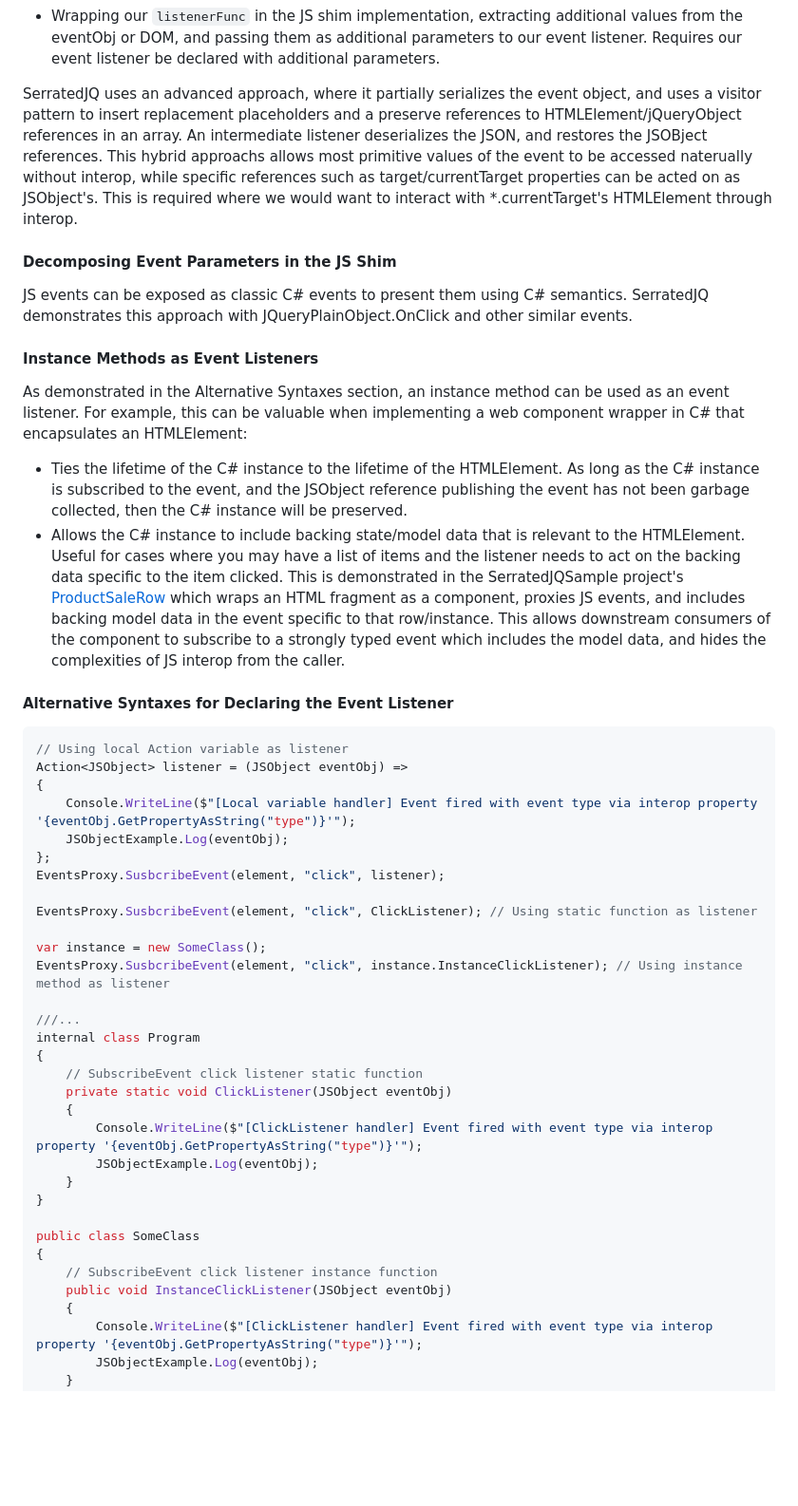
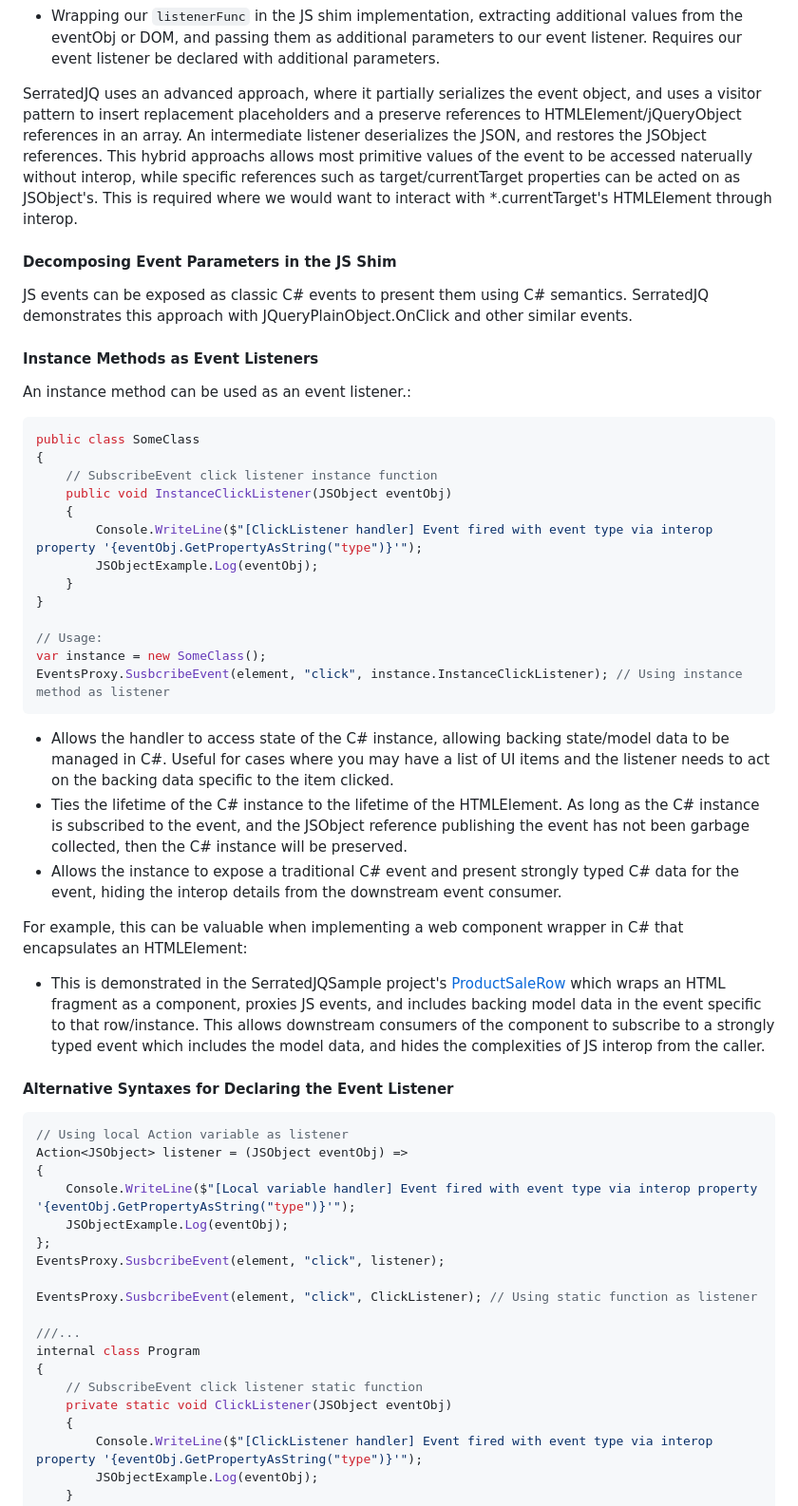
Before and after one commit to SerratedSharp/CSharpWasmRecipes, a Markdown page: README.md, the part around the change. Shown: that part at 95% size. Rendered like a GitHub page; blank space fills up the shorter version.

Commit message:
Cleanup instance based event handling

````diff
--- a/README.md
+++ b/README.md
@@ -485,7 +485,7 @@ Approaches of interacting with the event object (some of which covered in exampl
 - Wrapping our `listenerFunc` in the JS shim implementation to either fully or partially serialize the eventObj to a JSON string before passing it the C# event handler where it can be deserialized.  This may have undesirable side affects since serializing a property such as event.currentTarget will lose it's reference as an HTMLElement.
 - Wrapping our `listenerFunc` in the JS shim implementation, extracting additional values from the eventObj or DOM, and passing them as additional parameters to our event listener.  Requires our event listener be declared with additional parameters.
 
-SerratedJQ uses an advanced approach, where it partially serializes the event object, and uses a visitor pattern to insert replacement placeholders and a preserve references to HTMLElement/jQueryObject references in an array.  An intermediate listener deserializes the JSON, and restores the JSOBject references.  This hybrid approachs allows most primitive values of the event to be accessed naterually without interop, while specific references such as target/currentTarget properties can be acted on as JSObject's.  This is required where we would want to interact with \*.currentTarget's HTMLElement through interop.
+SerratedJQ uses an advanced approach, where it partially serializes the event object, and uses a visitor pattern to insert replacement placeholders and a preserve references to HTMLElement/jQueryObject references in an array.  An intermediate listener deserializes the JSON, and restores the JSObject references.  This hybrid approachs allows most primitive values of the event to be accessed naterually without interop, while specific references such as target/currentTarget properties can be acted on as JSObject's.  This is required where we would want to interact with \*.currentTarget's HTMLElement through interop.
 
 #### Decomposing Event Parameters in the JS Shim
 
@@ -494,9 +494,30 @@ JS events can be exposed as classic C# events to present them using C# semantics
 
 #### Instance Methods as Event Listeners
 
-As demonstrated in the Alternative Syntaxes section, an instance method can be used as an event listener.  For example, this can be valuable when implementing a web component wrapper in C# that encapsulates an HTMLElement:
+An instance method can be used as an event listener.:
+
+```C#
+public class SomeClass
+{
+    // SubscribeEvent click listener instance function
+    public void InstanceClickListener(JSObject eventObj)
+    {
+        Console.WriteLine($"[ClickListener handler] Event fired with event type via interop property '{eventObj.GetPropertyAsString("type")}'");
+        JSObjectExample.Log(eventObj);
+    }
+}
+
+// Usage:
+var instance = new SomeClass();
+EventsProxy.SusbcribeEvent(element, "click", instance.InstanceClickListener); // Using instance method as listener
+```
+
+- Allows the handler to access state of the C# instance, allowing backing state/model data to be managed in C#.  Useful for cases where you may have a list of UI items and the listener needs to act on the backing data specific to the item clicked.
 - Ties the lifetime of the C# instance to the lifetime of the HTMLElement.  As long as the C# instance is subscribed to the event, and the JSObject reference publishing the event has not been garbage collected, then the C# instance will be preserved.
-- Allows the C# instance to include backing state/model data that is relevant to the HTMLElement.  Useful for cases where you may have a list of items and the listener needs to act on the backing data specific to the item clicked.  This is demonstrated in the SerratedJQSample project's [ProductSaleRow](https://github.com/SerratedSharp/SerratedJQ/blob/d2406a1b94334f6fc3ceba422e74f25d289004bb/SerratedJQSample/Sample.Wasm/ClientSideModels/ProductSaleRow.cs#L28) which wraps an HTML fragment as a component, proxies JS events, and includes backing model data in the event specific to that row/instance.  This allows downstream consumers of the component to subscribe to a strongly typed event which includes the model data, and hides the complexities of JS interop from the caller.
+- Allows the instance to expose a traditional C# event and present strongly typed C# data for the event, hiding the interop details from the downstream event consumer.
+
+For example, this can be valuable when implementing a web component wrapper in C# that encapsulates an HTMLElement:
+- This is demonstrated in the SerratedJQSample project's [ProductSaleRow](https://github.com/SerratedSharp/SerratedJQ/blob/d2406a1b94334f6fc3ceba422e74f25d289004bb/SerratedJQSample/Sample.Wasm/ClientSideModels/ProductSaleRow.cs#L28) which wraps an HTML fragment as a component, proxies JS events, and includes backing model data in the event specific to that row/instance.  This allows downstream consumers of the component to subscribe to a strongly typed event which includes the model data, and hides the complexities of JS interop from the caller.
 
 #### Alternative Syntaxes for Declaring the Event Listener
 
@@ -511,24 +532,11 @@ EventsProxy.SusbcribeEvent(element, "click", listener);
 
 EventsProxy.SusbcribeEvent(element, "click", ClickListener); // Using static function as listener
 
-var instance = new SomeClass();
-EventsProxy.SusbcribeEvent(element, "click", instance.InstanceClickListener); // Using instance method as listener
-
 ///...
 internal class Program
 {
     // SubscribeEvent click listener static function
     private static void ClickListener(JSObject eventObj)
-    {
-        Console.WriteLine($"[ClickListener handler] Event fired with event type via interop property '{eventObj.GetPropertyAsString("type")}'");
-        JSObjectExample.Log(eventObj);
-    }
-}
-
-public class SomeClass
-{
-    // SubscribeEvent click listener instance function
-    public void InstanceClickListener(JSObject eventObj)
     {
         Console.WriteLine($"[ClickListener handler] Event fired with event type via interop property '{eventObj.GetPropertyAsString("type")}'");
         JSObjectExample.Log(eventObj);
````
